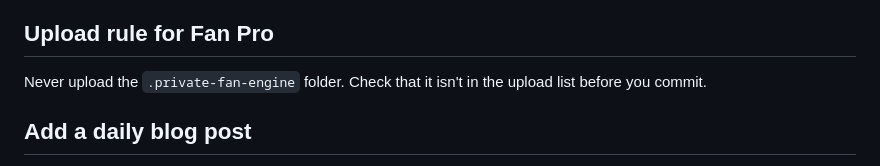
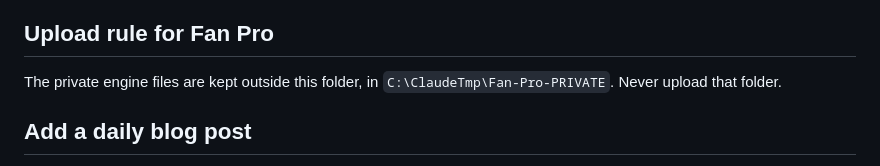
Before and after one commit to pathakvedant/vedant-contact, a Markdown page: README.md, the part around the change. Drawn GitHub-style.

```diff
--- a/README.md
+++ b/README.md
@@ -53,7 +53,7 @@ To test on your own computer: `pip install yfinance`, `python tools/fetch_market
 
 ## Upload rule for Fan Pro
 
-Never upload the `.private-fan-engine` folder. Check that it isn't in the upload list before you commit.
+The private engine files are kept outside this folder, in `C:\ClaudeTmp\Fan-Pro-PRIVATE`. Never upload that folder.
 
 ## Add a daily blog post
 
```
